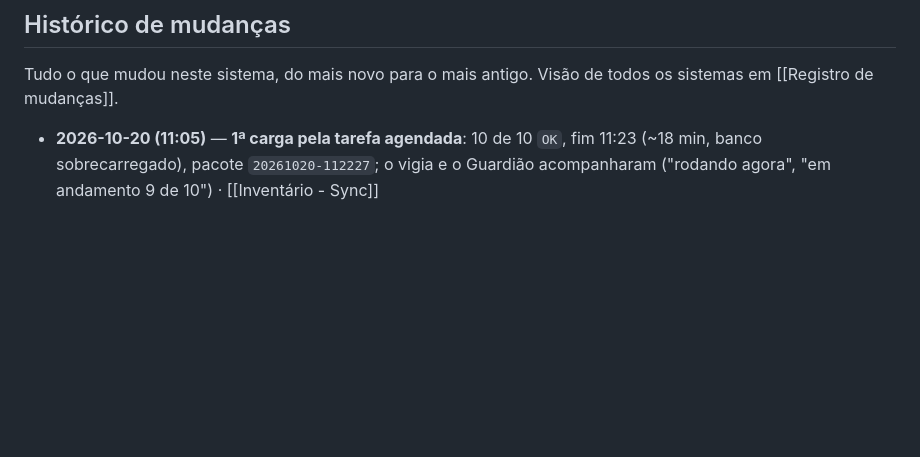
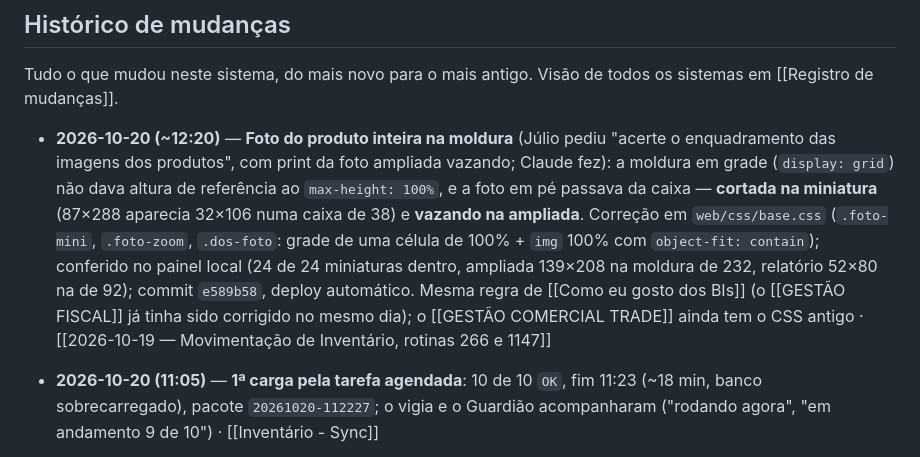
Before and after one commit to Lube-Distribuidora-LTDA/CELEBRO-LUBE, a Markdown page: vault/Projetos/MOVIMENTAÇÃO DE INVENTÁRIO.md, the part around the change. Drawn GitHub-style; blank space fills up the shorter version.

Commit message:
Cérebro: atualização de 2026-10-20 16:44 (3 arquivos)
Co-Authored-By: Claude Opus 5.5 <noreply@anthropic.com>

```diff
--- a/vault/Projetos/MOVIMENTAÇÃO DE INVENTÁRIO.md
+++ b/vault/Projetos/MOVIMENTAÇÃO DE INVENTÁRIO.md
@@ -179,6 +179,7 @@ movimentacao-inventario`). Funções `api/dados` (o pacote comprimido), `api/ver
 ## Histórico de mudanças
 Tudo o que mudou neste sistema, do mais novo para o mais antigo. Visão de todos os sistemas em [[Registro de mudanças]].
 
+- **2026-10-20 (~12:20)** — **Foto do produto inteira na moldura** (Júlio pediu "acerte o enquadramento das imagens dos produtos", com print da foto ampliada vazando; Claude fez): a moldura em grade (`display: grid`) não dava altura de referência ao `max-height: 100%`, e a foto em pé passava da caixa — **cortada na miniatura** (87×288 aparecia 32×106 numa caixa de 38) e **vazando na ampliada**. Correção em `web/css/base.css` (`.foto-mini`, `.foto-zoom`, `.dos-foto`: grade de uma célula de 100% + `img` 100% com `object-fit: contain`); conferido no painel local (24 de 24 miniaturas dentro, ampliada 139×208 na moldura de 232, relatório 52×80 na de 92); commit `e589b58`, deploy automático. Mesma regra de [[Como eu gosto dos BIs]] (o [[GESTÃO FISCAL]] já tinha sido corrigido no mesmo dia); o [[GESTÃO COMERCIAL TRADE]] ainda tem o CSS antigo · [[2026-10-19 — Movimentação de Inventário, rotinas 266 e 1147]]
 - **2026-10-20 (11:05)** — **1ª carga pela tarefa agendada**: 10 de 10 `OK`, fim 11:23 (~18 min, banco sobrecarregado), pacote `20261020-112227`; o vigia e o Guardião acompanharam ("rodando agora", "em andamento 9 de 10") · [[Inventário - Sync]]
 - **2026-10-20 (10:27)** — **No Guardião** (Júlio pediu, Claude fez): migração `saude_v1_inventario` no DATA WAREHOUSE (commit `977ae31` no `12. GUARDIAO`): rotina, tarefa e site no catálogo; às 10:30 o vigia viu a tarefa na `SRV-IA` e o site respondeu. Falha de carga agora avisa no Telegram e tenta de novo 1 vez · [[GUARDIÃO DA LUBE]]
 - **2026-10-20 (10:03–10:20)** — **Agendado na `SRV-IA`** (Júlio rodou o `INSTALAR TUDO.bat`, tarefa `Inventario - Sync` com 8 horários) e 1ª carga disparada pelo instalador: 10 passos `OK` em 17 min, conferência 1147 igual ao PCMOV, pacote `20261020-101950`; acompanhada pelo Claude em `inventario.controle_carga` · [[2026-10-19 — Movimentação de Inventário, rotinas 266 e 1147]]
```
Also changed, not shown: vault/Memória & Infra/Registro de mudanças.md (+1 -0 lines), vault/Preferências/Como eu gosto dos BIs.md (+2 -0 lines).
